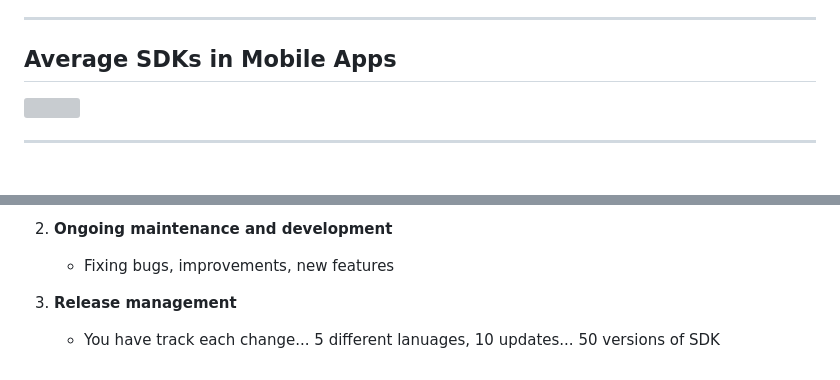
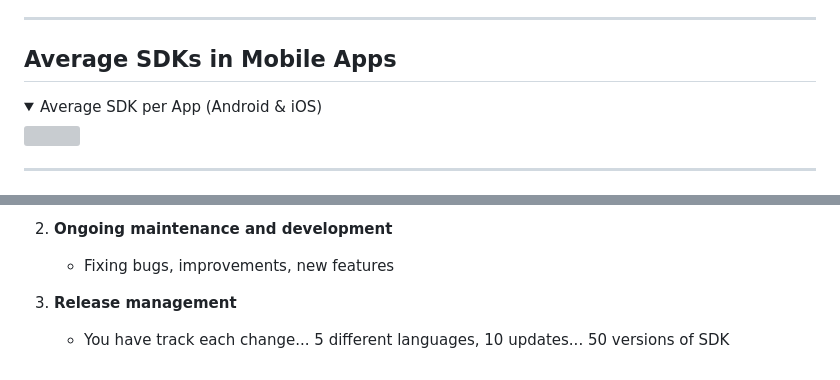
Before and after one commit to UniOfGreenwich/ELEE1146-COMP1836-Lectures, a Markdown page: content/DevelopmentKits/DevelopmentsKits.md, 2 parts joined by grey strips. Rendered like a GitHub page; folded sections open; grey boxes are pictures that could not be loaded.

```diff
--- a/content/DevelopmentKits/DevelopmentsKits.md
+++ b/content/DevelopmentKits/DevelopmentsKits.md
@@ -86,4 +86,7 @@ math: true
 
 ## Average SDKs in Mobile Apps
 
+<details>
+<summary>Average SDK per App (Android & iOS)</summary>
+
 ![](https://assets-global.website-files.com/5ee715da7b6fbc3bf68c6bfe/61e005f615a0214b8a8470d9_how-social-sdks-revolutionize-app-development-for-software-teams-1.jpg)
@@ -177,7 +182,7 @@ or even cause apps to be banned from Google Play or the App Store
     - Fixing bugs, improvements, new features
 
 3. **Release management**
-   - You have track each change... 5 different lanuages, 10 updates... 50 versions of SDK
+   - You have track each change... 5 different languages, 10 updates... 50 versions of SDK
 <!--
 1.
    -  generating or writing the code,
```
Also changed, not shown: other parts of content/DevelopmentKits/DevelopmentsKits.md (+4 -2 lines).
